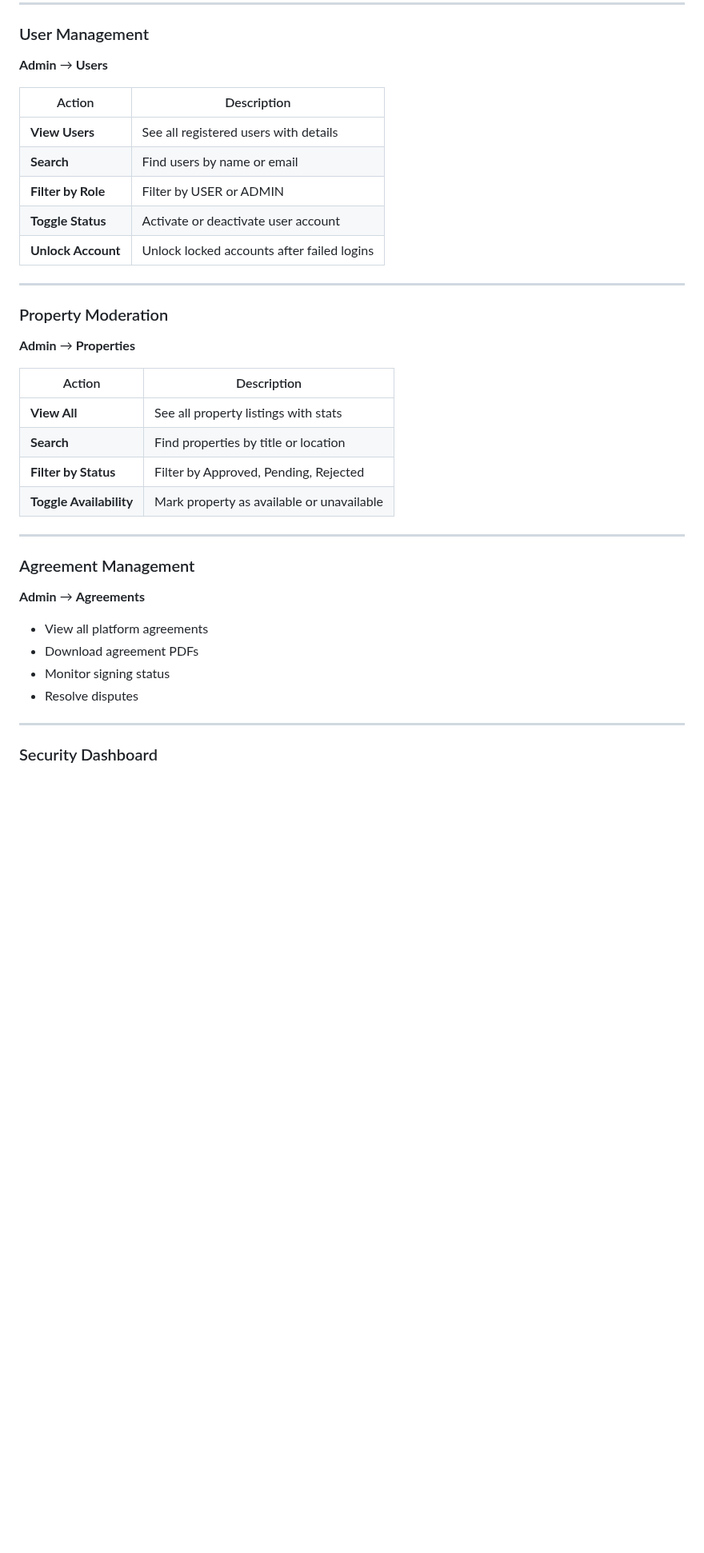
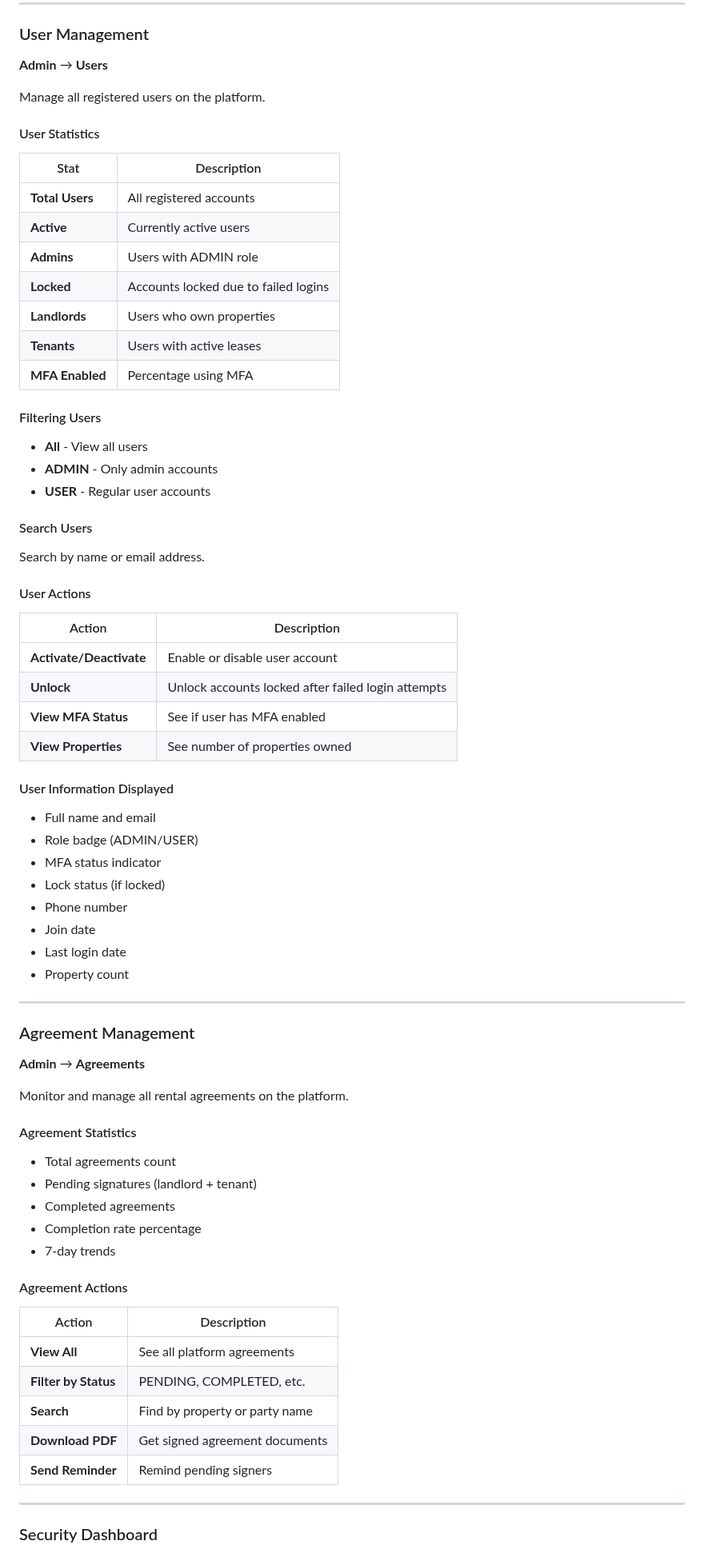
Before and after one commit to YoRzHe-HotaaRu/uitm-devops-challenge-clarity, a Markdown page: HOW-TO-USE.md, the part around one of its changes. Shown at 80% size. Drawn GitHub-style; blank space fills up the shorter version.

```diff
--- a/HOW-TO-USE.md
+++ b/HOW-TO-USE.md
@@ -209,35 +315,67 @@ MFA is **automatically enabled** when you create an account. Each time you login
 ### User Management
 **Admin** → **Users**
 
+Manage all registered users on the platform.
+
+#### User Statistics
+| Stat | Description |
+|------|-------------|
+| **Total Users** | All registered accounts |
+| **Active** | Currently active users |
+| **Admins** | Users with ADMIN role |
+| **Locked** | Accounts locked due to failed logins |
+| **Landlords** | Users who own properties |
+| **Tenants** | Users with active leases |
+| **MFA Enabled** | Percentage using MFA |
+
+#### Filtering Users
+- **All** - View all users
+- **ADMIN** - Only admin accounts
+- **USER** - Regular user accounts
+
+#### Search Users
+Search by name or email address.
+
+#### User Actions
 | Action | Description |
 |--------|-------------|
-| **View Users** | See all registered users with details |
-| **Search** | Find users by name or email |
-| **Filter by Role** | Filter by USER or ADMIN |
-| **Toggle Status** | Activate or deactivate user account |
-| **Unlock Account** | Unlock locked accounts after failed logins |
+| **Activate/Deactivate** | Enable or disable user account |
+| **Unlock** | Unlock accounts locked after failed login attempts |
+| **View MFA Status** | See if user has MFA enabled |
+| **View Properties** | See number of properties owned |
 
----
-
-### Property Moderation
-**Admin** → **Properties**
-
-| Action | Description |
-|--------|-------------|
-| **View All** | See all property listings with stats |
-| **Search** | Find properties by title or location |
-| **Filter by Status** | Filter by Approved, Pending, Rejected |
-| **Toggle Availability** | Mark property as available or unavailable |
+#### User Information Displayed
+- Full name and email
+- Role badge (ADMIN/USER)
+- MFA status indicator
+- Lock status (if locked)
+- Phone number
+- Join date
+- Last login date
+- Property count
 
 ---
 
 ### Agreement Management
 **Admin** → **Agreements**
 
-- View all platform agreements
-- Download agreement PDFs
-- Monitor signing status
-- Resolve disputes
+Monitor and manage all rental agreements on the platform.
+
+#### Agreement Statistics
+- Total agreements count
+- Pending signatures (landlord + tenant)
+- Completed agreements
+- Completion rate percentage
+- 7-day trends
+
+#### Agreement Actions
+| Action | Description |
+|--------|-------------|
+| **View All** | See all platform agreements |
+| **Filter by Status** | PENDING, COMPLETED, etc. |
+| **Search** | Find by property or party name |
+| **Download PDF** | Get signed agreement documents |
+| **Send Reminder** | Remind pending signers |
 
 ---
 
```
Also changed, not shown: other parts of HOW-TO-USE.md (+138 -13 lines).
